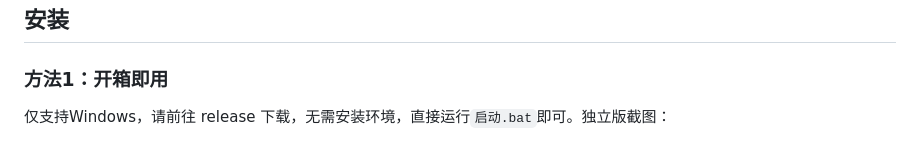
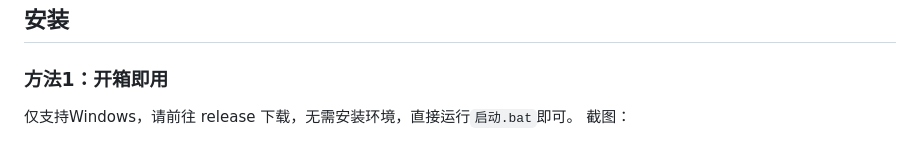
Before and after one commit to kingmo888/rustdesk-api-server, a Markdown page: README.md, the part around the change. GitHub-like rendering.

```diff
--- a/README.md
+++ b/README.md
@@ -45,7 +45,7 @@
 
 ### 方法1：开箱即用
 
-仅支持Windows，请前往 release 下载，无需安装环境，直接运行`启动.bat`即可。独立版截图：
+仅支持Windows，请前往 release 下载，无需安装环境，直接运行`启动.bat`即可。 截图：
 
 ![window直接运行版](/images/windows_run.png)
 
```
